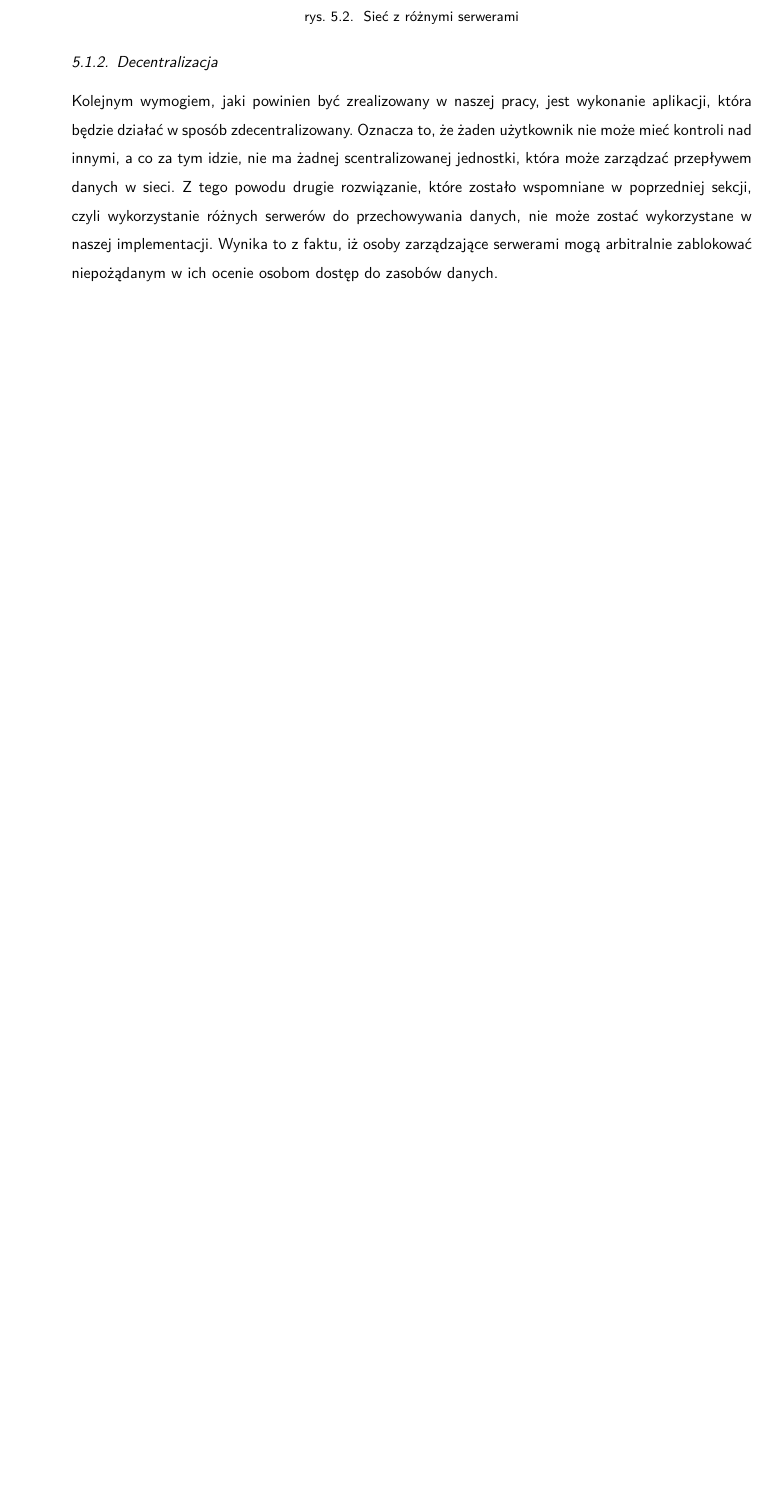
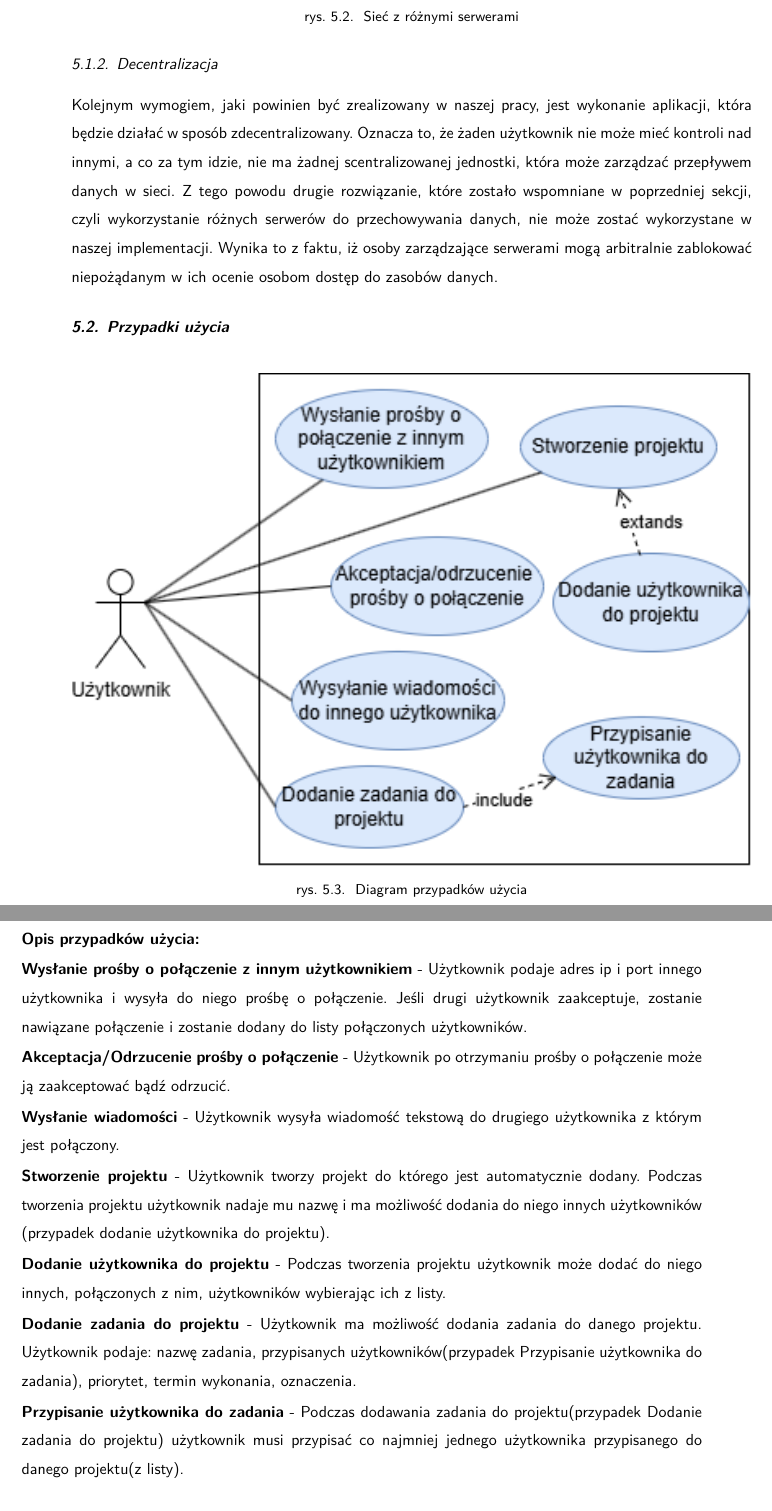
Before and after one commit to bartekk3007/SecureTransactDocumentation, a LaTeX book (main.tex, which reads Chapters/Backend.tex): part of page 47 of 57 before the commit and two parts of pages 47 and 48 of 58 after it, the two joined at a grey line, cut so that both start at the same text, the shorter picture padded with empty space. Compiled offline with XeLaTeX.

Commit message:
Add files via upload

```diff
--- a/Chapters/Backend.tex
+++ b/Chapters/Backend.tex
@@ -30,6 +30,31 @@ Istnieje również alternatywne rozwiązanie tego założenia, mianowicie przech
 \subsection{Decentralizacja}
 \label{sec:Decentralizacja}
 Kolejnym wymogiem, jaki powinien być zrealizowany w naszej pracy, jest wykonanie aplikacji, która będzie działać w sposób zdecentralizowany. Oznacza to, że żaden użytkownik nie może mieć kontroli nad innymi, a co za tym idzie, nie ma żadnej scentralizowanej jednostki, która może zarządzać przepływem danych w sieci. Z tego powodu drugie rozwiązanie, które zostało wspomniane w poprzedniej sekcji, czyli wykorzystanie różnych serwerów do przechowywania danych, nie może zostać wykorzystane w naszej implementacji. Wynika to z faktu, iż osoby zarządzające serwerami mogą arbitralnie zablokować niepożądanym w ich ocenie osobom dostęp do zasobów danych.
+
+\section{Przypadki użycia}
+\begin{figure}[!ht]
+	\centering
+		\includegraphics[width=1\textwidth]{Images/PrzypadkiUzycia.png}
+	\caption{Diagram przypadków użycia}
+	\label{fig:PrzypadkiUzycia}
+\end{figure}
+\textbf{Opis przypadków użycia:}
+
+
+\textbf{Wysłanie prośby o połączenie z innym użytkownikiem} - Użytkownik podaje adres ip i port innego użytkownika i wysyła do niego prośbę o połączenie. Jeśli drugi użytkownik zaakceptuje, zostanie nawiązane połączenie i zostanie dodany do listy połączonych użytkowników.
+
+\textbf{Akceptacja/Odrzucenie prośby o połączenie} - Użytkownik po otrzymaniu prośby o połączenie może ją zaakceptować bądź odrzucić.
+
+\textbf{Wysłanie wiadomości} - Użytkownik wysyła wiadomość tekstową do drugiego użytkownika z którym jest połączony.
+
+\textbf{Stworzenie projektu} - Użytkownik tworzy projekt do którego jest automatycznie dodany. Podczas tworzenia projektu użytkownik nadaje mu nazwę i ma możliwość dodania do niego innych użytkowników (przypadek dodanie użytkownika do projektu).
+
+\textbf{Dodanie użytkownika do projektu} - Podczas tworzenia projektu użytkownik może dodać do niego innych, połączonych z nim, użytkowników wybierając ich z listy.
+
+\textbf{Dodanie zadania do projektu} - Użytkownik ma możliwość dodania zadania do danego projektu. Użytkownik podaje: nazwę zadania, przypisanych użytkowników(przypadek Przypisanie użytkownika do zadania), priorytet, termin wykonania, oznaczenia.
+
+\textbf{Przypisanie użytkownika do zadania} - Podczas dodawania zadania do projektu(przypadek Dodanie zadania do projektu) użytkownik musi przypisać co najmniej jednego użytkownika przypisanego do danego projektu(z listy).
+
 
 
 \section{Logika biznesowa}
```
